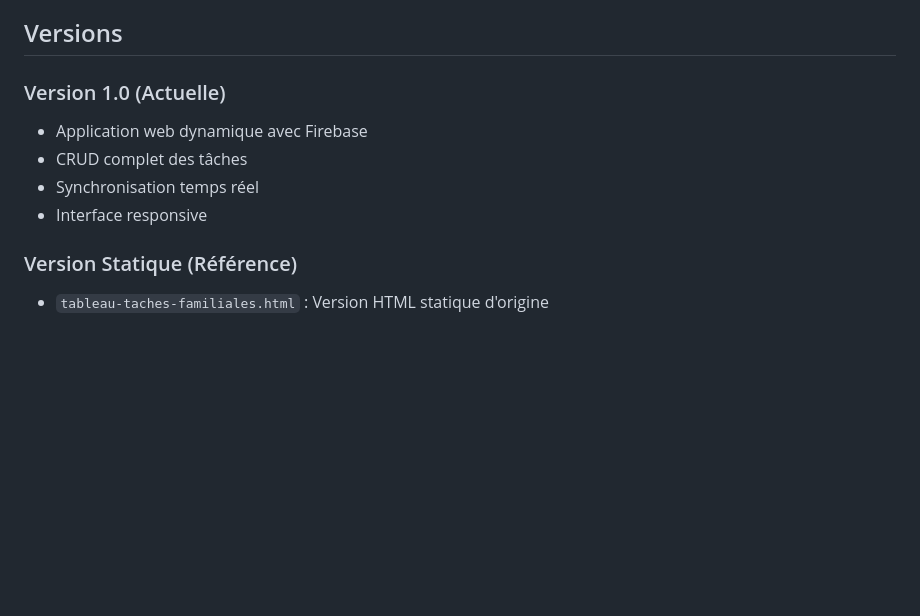
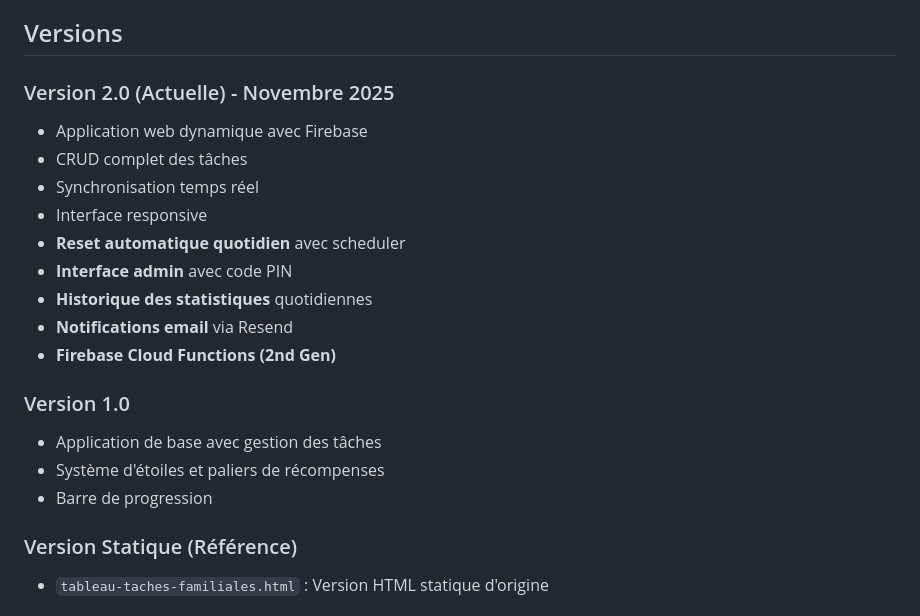
Before and after one commit to Stonesth/Activity_day_to_day, a Markdown page: README.md, the part around one of its changes. Rendered like a GitHub page; blank space fills up the shorter version.

```diff
--- a/README.md
+++ b/README.md
@@ -217,11 +245,21 @@ Statistiques quotidiennes sauvegardées avant chaque reset :
 
 ## Versions
 
-### Version 1.0 (Actuelle)
+### Version 2.0 (Actuelle) - Novembre 2025
 - Application web dynamique avec Firebase
 - CRUD complet des tâches
 - Synchronisation temps réel
 - Interface responsive
+- **Reset automatique quotidien** avec scheduler
+- **Interface admin** avec code PIN
+- **Historique des statistiques** quotidiennes
+- **Notifications email** via Resend
+- **Firebase Cloud Functions (2nd Gen)**
+
+### Version 1.0
+- Application de base avec gestion des tâches
+- Système d'étoiles et paliers de récompenses
+- Barre de progression
 
 ### Version Statique (Référence)
 - `tableau-taches-familiales.html` : Version HTML statique d'origine
```
Also changed, not shown: other parts of README.md (+29 -1 lines).
